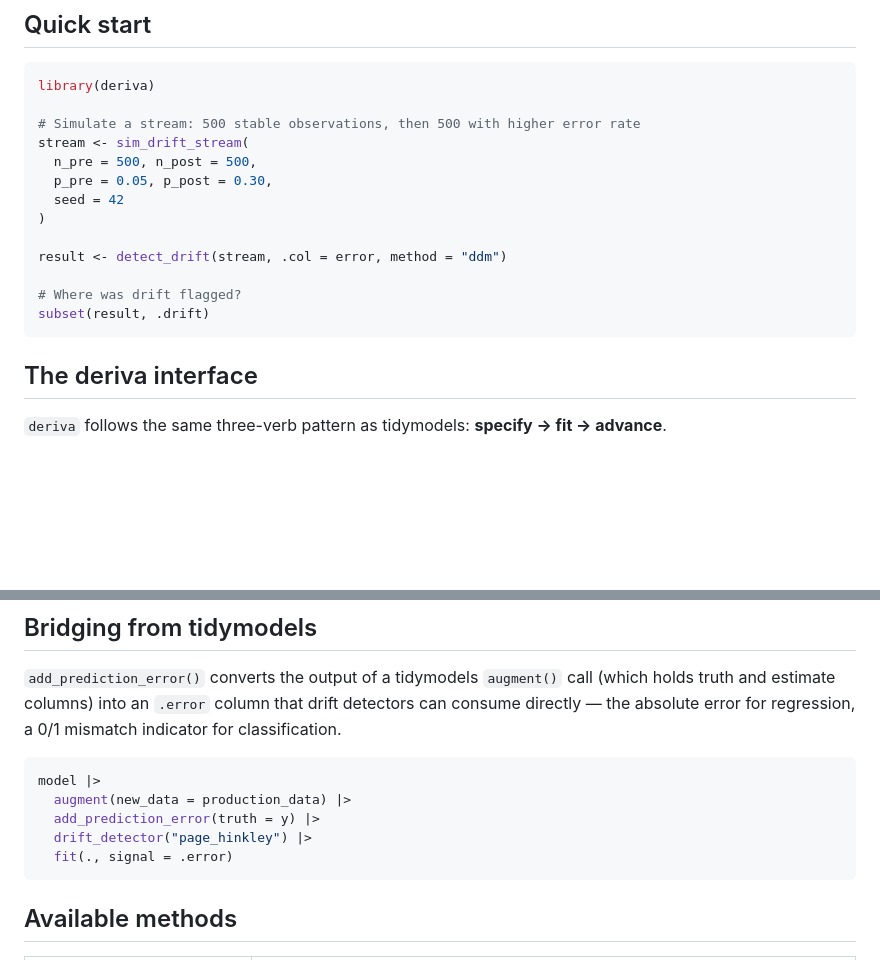
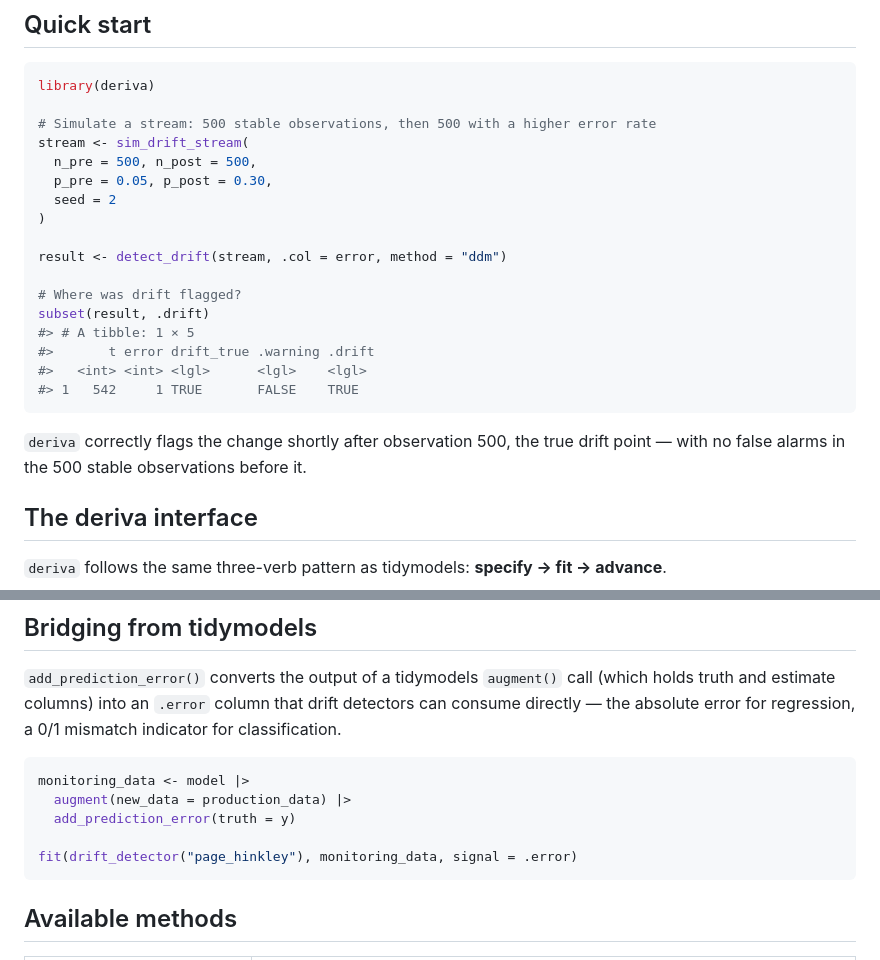
Before and after one commit to bonijoao/deriva, a Markdown page: README.md, 2 parts joined by grey strips. Drawn GitHub-style; blank space fills up the shorter version.

````diff
--- a/README.md
+++ b/README.md
@@ -48,18 +48,25 @@ remotes::install_github("bonijoao/deriva")
 ```r
 library(deriva)
 
-# Simulate a stream: 500 stable observations, then 500 with higher error rate
+# Simulate a stream: 500 stable observations, then 500 with a higher error rate
 stream <- sim_drift_stream(
   n_pre = 500, n_post = 500,
   p_pre = 0.05, p_post = 0.30,
-  seed = 42
+  seed = 2
 )
 
 result <- detect_drift(stream, .col = error, method = "ddm")
 
 # Where was drift flagged?
 subset(result, .drift)
+#> # A tibble: 1 × 5
+#>       t error drift_true .warning .drift
+#>   <int> <int> <lgl>      <lgl>    <lgl>
+#> 1   542     1 TRUE       FALSE    TRUE
 ```
+
+`deriva` correctly flags the change shortly after observation 500, the true
+drift point — with no false alarms in the 500 stable observations before it.
 
 ## The deriva interface
 
@@ -91,11 +98,11 @@ detectors can consume directly — the absolute error for regression, a 0/1
 mismatch indicator for classification.
 
 ```r
-model |>
+monitoring_data <- model |>
   augment(new_data = production_data) |>
-  add_prediction_error(truth = y) |>
-  drift_detector("page_hinkley") |>
-  fit(., signal = .error)
+  add_prediction_error(truth = y)
+
+fit(drift_detector("page_hinkley"), monitoring_data, signal = .error)
 ```
 
 ## Available methods
````
Also changed, not shown: README.pt-BR.md (+13 -5 lines).
